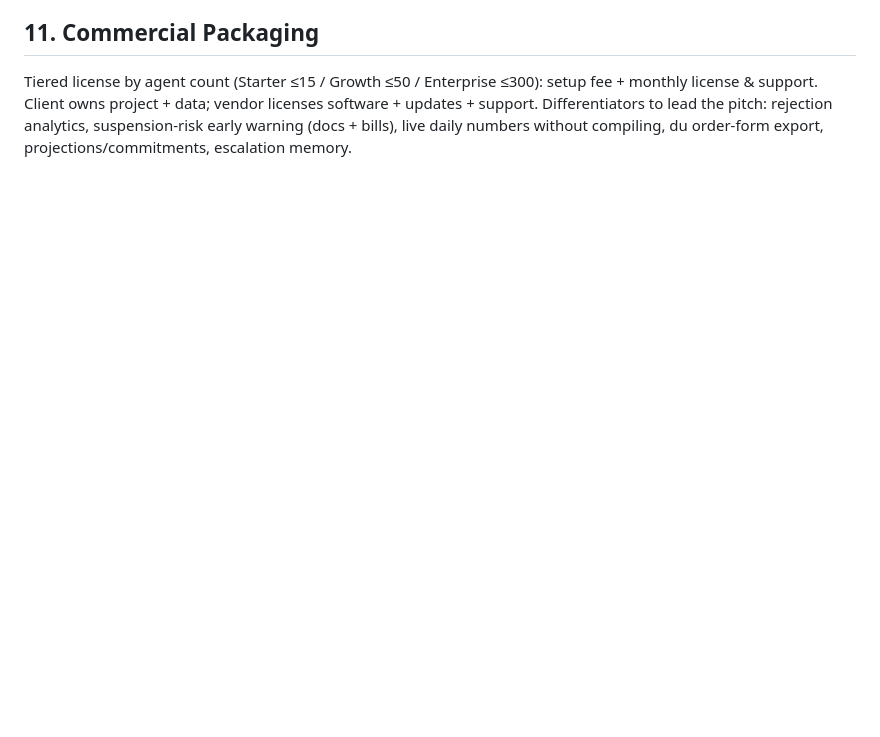
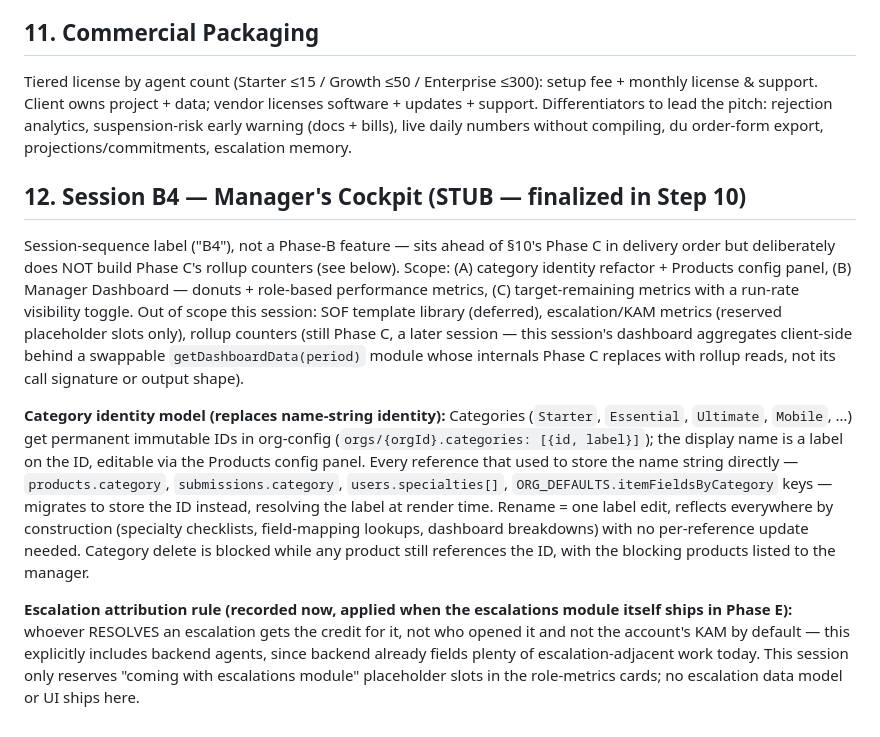
Before and after one commit to Akosoto/du_sales_cockpit, a Markdown page: ARCHITECTURE.md, the part around the change. Rendered like a GitHub page; blank space fills up the shorter version.

Commit message:
Step 1: ARCHITECTURE.md stub for Session B4 (Manager's Cockpit)
Declares scope (category identity refactor + Products config panel,
Manager Dashboard donuts + role metrics, target-remaining + run-rate
toggle), explicitly notes Phase C's rollup counters are NOT built this
session (client-side aggregation behind a swappable module instead), the
category-ID model (permanent immutable IDs in org-config, display name is
a label on the ID, rename = one label edit, delete blocked while
referenced), and the escalation attribution rule (resolver gets credit,
including backend agents) for when the escalations module itself ships in
Phase E. Marked STUB - finalized in Step 10.

Co-Authored-By: Claude Sonnet 5 <noreply@anthropic.com>

```diff
--- a/ARCHITECTURE.md
+++ b/ARCHITECTURE.md
@@ -407,3 +407,40 @@ data; vendor licenses software + updates + support. Differentiators to
 lead the pitch: rejection analytics, suspension-risk early warning
 (docs + bills), live daily numbers without compiling, du order-form
 export, projections/commitments, escalation memory.
+
+## 12. Session B4 — Manager's Cockpit (STUB — finalized in Step 10)
+
+Session-sequence label ("B4"), not a Phase-B feature — sits ahead of
+§10's Phase C in delivery order but deliberately does NOT build Phase
+C's rollup counters (see below). Scope: (A) category identity
+refactor + Products config panel, (B) Manager Dashboard — donuts +
+role-based performance metrics, (C) target-remaining metrics with a
+run-rate visibility toggle. Out of scope this session: SOF template
+library (deferred), escalation/KAM metrics (reserved placeholder slots
+only), rollup counters (still Phase C, a later session — this
+session's dashboard aggregates client-side behind a swappable
+`getDashboardData(period)` module whose internals Phase C replaces
+with rollup reads, not its call signature or output shape).
+
+**Category identity model (replaces name-string identity):**
+Categories (`Starter`, `Essential`, `Ultimate`, `Mobile`, …) get
+permanent immutable IDs in org-config (`orgs/{orgId}.categories: [{id,
+label}]`); the display name is a label on the ID, editable via the
+Products config panel. Every reference that used to store the name
+string directly — `products.category`, `submissions.category`,
+`users.specialties[]`, `ORG_DEFAULTS.itemFieldsByCategory` keys —
+migrates to store the ID instead, resolving the label at render time.
+Rename = one label edit, reflects everywhere by construction (specialty
+checklists, field-mapping lookups, dashboard breakdowns) with no
+per-reference update needed. Category delete is blocked while any
+product still references the ID, with the blocking products listed to
+the manager.
+
+**Escalation attribution rule (recorded now, applied when the
+escalations module itself ships in Phase E):** whoever RESOLVES an
+escalation gets the credit for it, not who opened it and not the
+account's KAM by default — this explicitly includes backend agents,
+since backend already fields plenty of escalation-adjacent work today.
+This session only reserves "coming with escalations module" placeholder
+slots in the role-metrics cards; no escalation data model or UI ships
+here.
```
